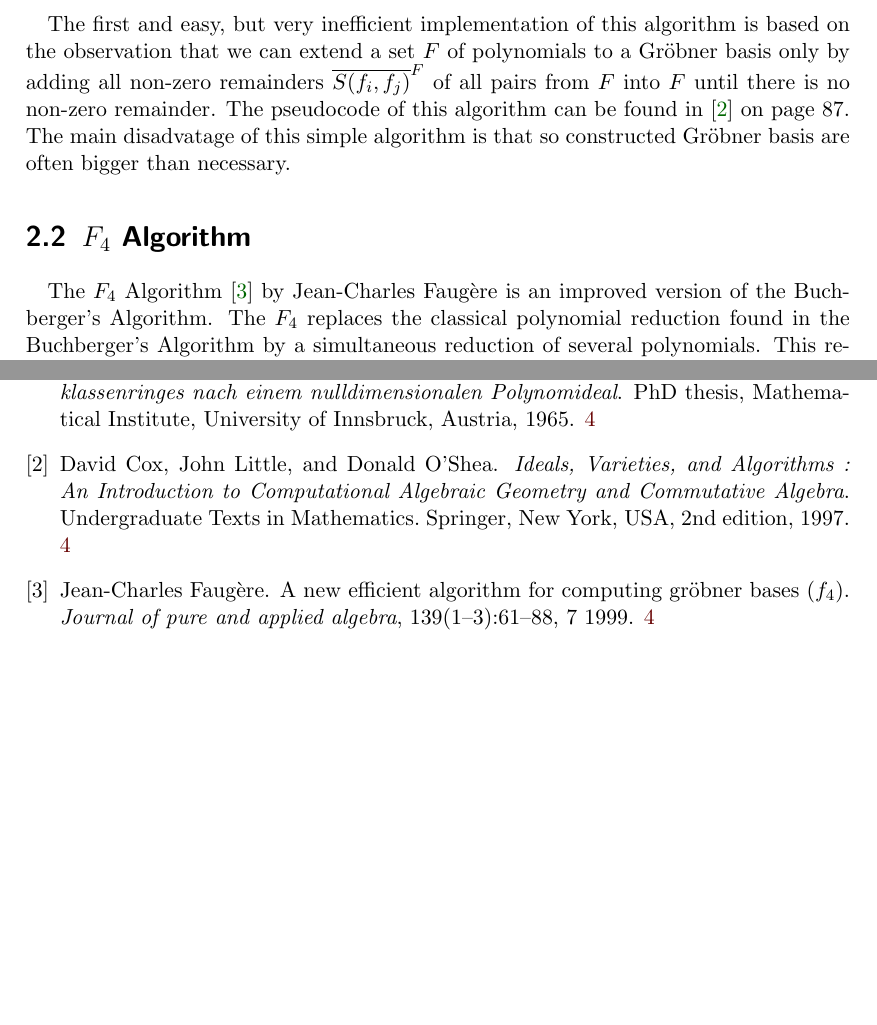
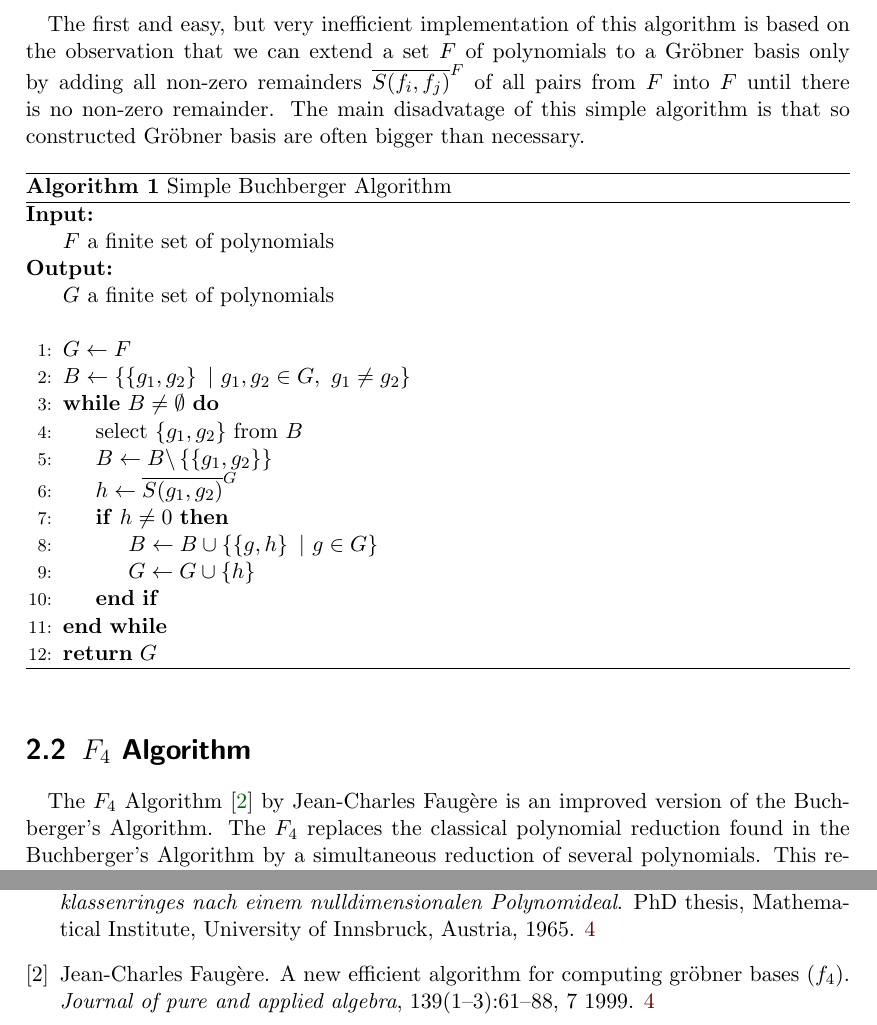
Before and after one commit to PavelTrutman/Minimal-Problem-Solver-Generator, a LaTeX thesis (thesis.tex, which reads polynomial-system-solving.tex): two parts of pages 12 and 20 of 20, joined at a grey line, cut so that both start at the same text, the shorter picture padded with empty space. The pictures show the PDF file thesis.pdf that the author committed with the source.

Commit message:
Pseudocode of the simple implementation of the Buchberger Algorithm.

```diff
--- a/polynomial-system-solving.tex
+++ b/polynomial-system-solving.tex
@@ -5,7 +5,33 @@ Firstly we review the state of the art algorithms for computing Gr\"obner basis.
 Buchberger's Algorithm \cite{Buchberger}, which was invented by Bruno Buchberger, was the first algorithm for computing Gr\"obner basis.
 
 \subsection{First implementation}
-The first and easy, but very inefficient implementation of this algorithm is based on the observation that we can extend a set $F$ of polynomials to a Gr\"obner basis only by adding all non-zero remainders $\overline{S(f_i, f_j)}^F$ of all pairs from $F$ into $F$ until there is no non-zero remainder. The pseudocode of this algorithm can be found in \cite{Cox-Little-Shea97} on page 87. The main disadvatage of this simple algorithm is that so constructed Gr\"obner basis are often bigger than necessary.
+The first and easy, but very inefficient implementation of this algorithm is based on the observation that we can extend a set $F$ of polynomials to a Gr\"obner basis only by adding all non-zero remainders $\overline{S(f_i, f_j)}^F$ of all pairs from $F$ into $F$ until there is no non-zero remainder. The main disadvatage of this simple algorithm is that so constructed Gr\"obner basis are often bigger than necessary.
+
+\begin{algorithm}[ht]
+  \begin{algorithmic}[1]
+    \Require
+      \Statex $F$ a finite set of polynomials
+    \Ensure
+      \Statex $G$ a finite set of polynomials
+      \Statex
+
+    \State $G \gets F$
+    \State $B \gets \left\{\left\{g_1, g_2\right\}\ |\ g_1, g_2 \in G,\ g_1 \neq g_2\right\}$
+    \While{$B \neq \emptyset$}
+      \State select $\left\{g_1, g_2\right\}$ from $B$
+      \State $B \gets B\backslash\left\{\left\{g_1, g_2\right\}\right\}$
+      \State $h \gets \overline{S(g_1, g_2)}^G$
+      \If{$h \neq 0$}
+        \State $B \gets B \cup \left\{\left\{g, h\right\}\ |\ g\in G\right\}$
+        \State $G \gets G \cup \left\{h\right\}$
+      \EndIf
+    \EndWhile
+
+    \State \Return $G$
+
+  \end{algorithmic}
+  \caption{Simple Buchberger Algorithm}
+\end{algorithm}
 
 \section{$F_4$ Algorithm}
 The $F_4$ Algorithm \cite{F4} by Jean-Charles Faug\`ere is an improved version of the Buchberger's Algorithm. The $F_4$ replaces the classical polynomial reduction found in the Buchberger's Algorithm by a simultaneous reduction of several polynomials. This reduction mechanism is achieved by a symbolic precomputation followed by Gaussian elimination implemented using sparse linear algebra methods. $F_4$ speeds up the reduction step by exchanging multiple polynomial divisions for row-reduction of a single matrix.
```
Also changed, not shown: thesis.pdf, 1 other file.
